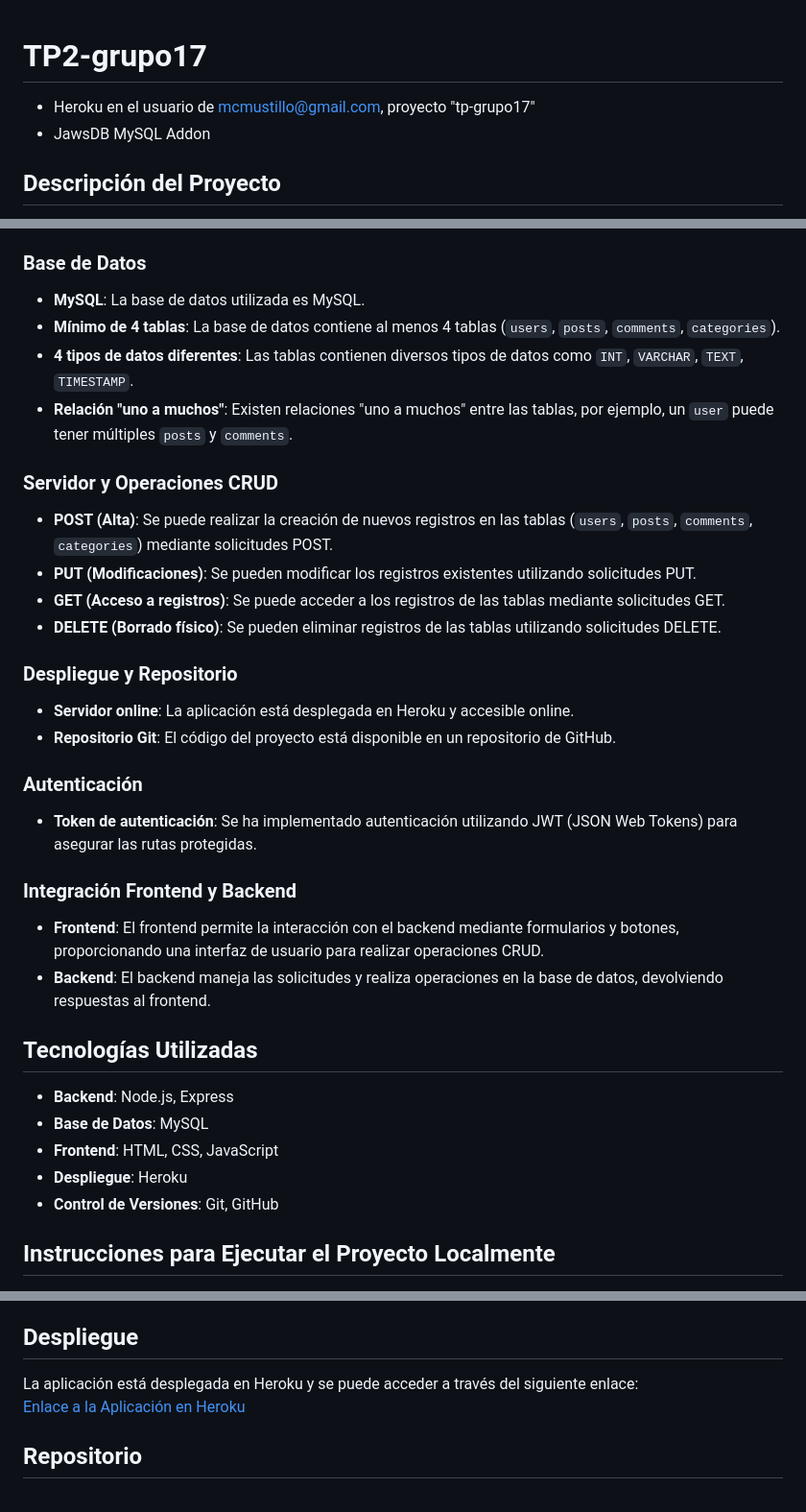
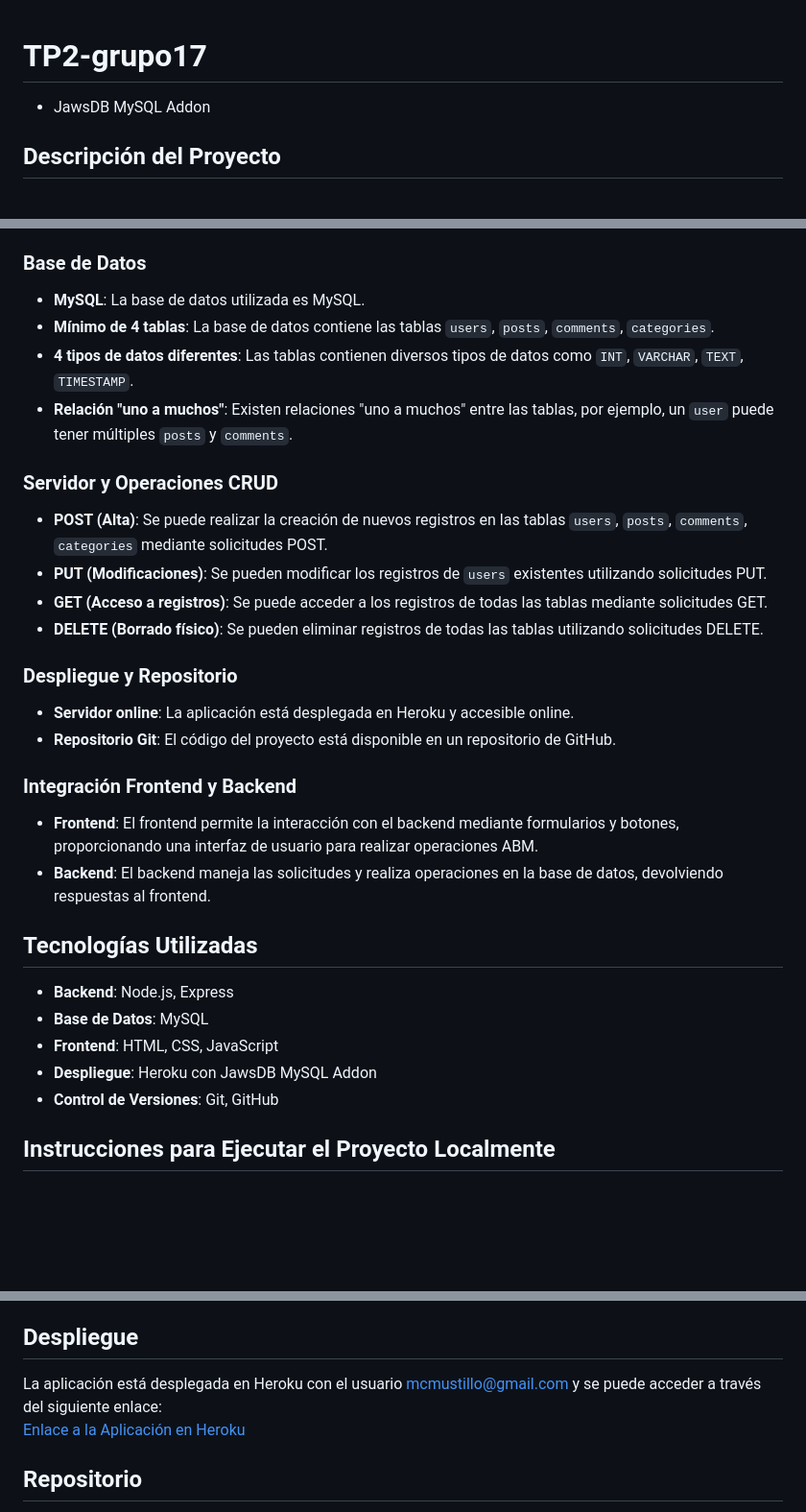
Before and after one commit to mcmust/entregaTP2, a Markdown page: README.md, 3 parts joined by grey strips. Shown at 96% size. GitHub-like rendering; blank space fills up the shorter version.

Commit message:
actualizo readme

```diff
--- a/README.md
+++ b/README.md
@@ -1,6 +1,5 @@
 # TP2-grupo17
 
-- Heroku en el usuario de mcmustillo@gmail.com, proyecto "tp-grupo17"
 - JawsDB MySQL Addon
 
 ## Descripción del Proyecto
@@ -12,29 +11,25 @@ Este proyecto consiste en una aplicación CRUD (Crear, Leer, Actualizar, Borrar)
 ### Base de Datos
 
 - **MySQL**: La base de datos utilizada es MySQL.
-- **Mínimo de 4 tablas**: La base de datos contiene al menos 4 tablas (`users`, `posts`, `comments`, `categories`).
+- **Mínimo de 4 tablas**: La base de datos contiene las tablas `users`, `posts`, `comments`, `categories`.
 - **4 tipos de datos diferentes**: Las tablas contienen diversos tipos de datos como `INT`, `VARCHAR`, `TEXT`, `TIMESTAMP`.
 - **Relación "uno a muchos"**: Existen relaciones "uno a muchos" entre las tablas, por ejemplo, un `user` puede tener múltiples `posts` y `comments`.
 
 ### Servidor y Operaciones CRUD
 
-- **POST (Alta)**: Se puede realizar la creación de nuevos registros en las tablas (`users`, `posts`, `comments`, `categories`) mediante solicitudes POST.
-- **PUT (Modificaciones)**: Se pueden modificar los registros existentes utilizando solicitudes PUT.
-- **GET (Acceso a registros)**: Se puede acceder a los registros de las tablas mediante solicitudes GET.
-- **DELETE (Borrado físico)**: Se pueden eliminar registros de las tablas utilizando solicitudes DELETE.
+- **POST (Alta)**: Se puede realizar la creación de nuevos registros en las tablas `users`, `posts`, `comments`, `categories` mediante solicitudes POST.
+- **PUT (Modificaciones)**: Se pueden modificar los registros de `users` existentes utilizando solicitudes PUT.
+- **GET (Acceso a registros)**: Se puede acceder a los registros de todas las tablas mediante solicitudes GET.
+- **DELETE (Borrado físico)**: Se pueden eliminar registros de todas las tablas utilizando solicitudes DELETE.
 
 ### Despliegue y Repositorio
 
 - **Servidor online**: La aplicación está desplegada en Heroku y accesible online.
 - **Repositorio Git**: El código del proyecto está disponible en un repositorio de GitHub.
 
-### Autenticación
-
-- **Token de autenticación**: Se ha implementado autenticación utilizando JWT (JSON Web Tokens) para asegurar las rutas protegidas.
-
 ### Integración Frontend y Backend
 
-- **Frontend**: El frontend permite la interacción con el backend mediante formularios y botones, proporcionando una interfaz de usuario para realizar operaciones CRUD.
+- **Frontend**: El frontend permite la interacción con el backend mediante formularios y botones, proporcionando una interfaz de usuario para realizar operaciones ABM.
 - **Backend**: El backend maneja las solicitudes y realiza operaciones en la base de datos, devolviendo respuestas al frontend.
 
 ## Tecnologías Utilizadas
@@ -42,7 +37,7 @@ Este proyecto consiste en una aplicación CRUD (Crear, Leer, Actualizar, Borrar)
 - **Backend**: Node.js, Express
 - **Base de Datos**: MySQL
 - **Frontend**: HTML, CSS, JavaScript
-- **Despliegue**: Heroku
+- **Despliegue**: Heroku con JawsDB MySQL Addon
 - **Control de Versiones**: Git, GitHub
 
 ## Instrucciones para Ejecutar el Proyecto Localmente
@@ -74,7 +69,7 @@ Este proyecto consiste en una aplicación CRUD (Crear, Leer, Actualizar, Borrar)
 
 ## Despliegue
 
-La aplicación está desplegada en Heroku y se puede acceder a través del siguiente enlace:
+La aplicación está desplegada en Heroku con el usuario [mcmustillo@gmail.com](mailto:mcmustillo@gmail.com) y se puede acceder a través del siguiente enlace:
 [Enlace a la Aplicación en Heroku](https://tp-grupo17-9a48f7f37a7c.herokuapp.com/)
 
 ## Repositorio
```
